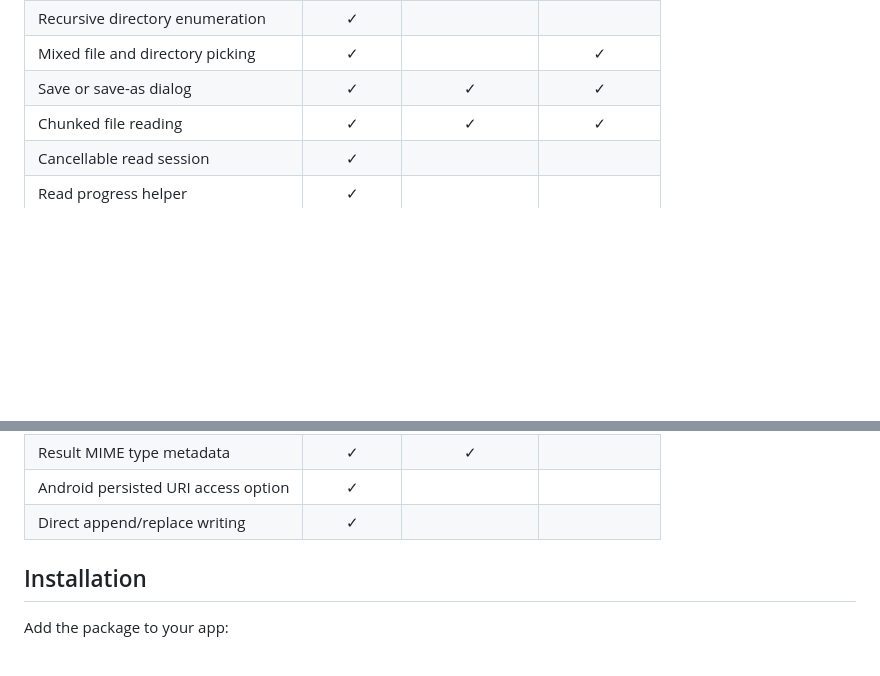
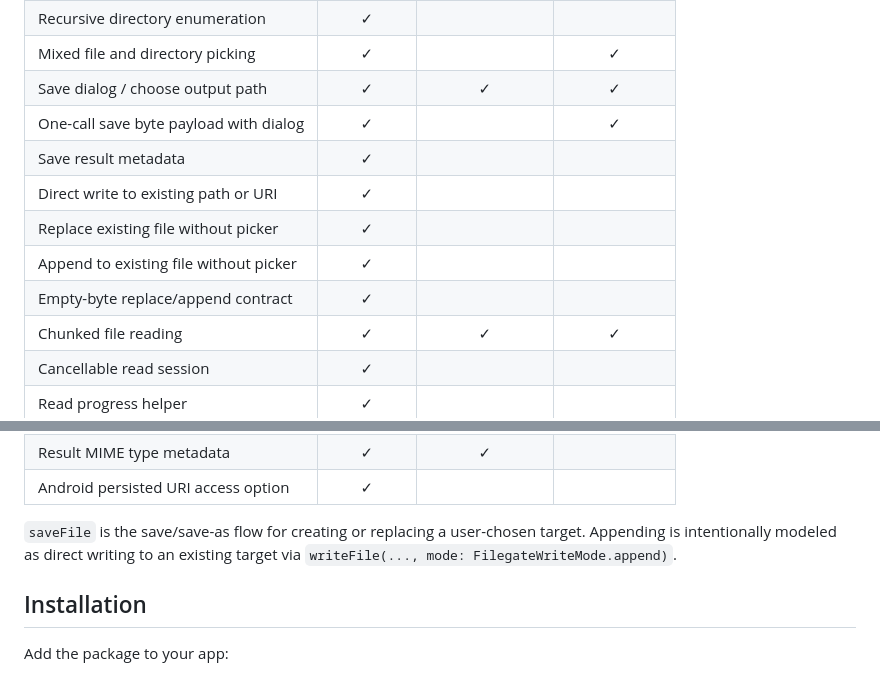
Before and after one commit to lingjhf/filegate, a Markdown page: README.md, 2 parts joined by grey strips. Rendered like a GitHub page; blank space fills up the shorter version.

Commit message:
docs: refine save and write comparison

```diff
--- a/README.md
+++ b/README.md
@@ -46,7 +46,13 @@ package-level feature.
 | Directory enumeration | ✓ |  |  |
 | Recursive directory enumeration | ✓ |  |  |
 | Mixed file and directory picking | ✓ |  | ✓ |
-| Save or save-as dialog | ✓ | ✓ | ✓ |
+| Save dialog / choose output path | ✓ | ✓ | ✓ |
+| One-call save byte payload with dialog | ✓ |  | ✓ |
+| Save result metadata | ✓ |  |  |
+| Direct write to existing path or URI | ✓ |  |  |
+| Replace existing file without picker | ✓ |  |  |
+| Append to existing file without picker | ✓ |  |  |
+| Empty-byte replace/append contract | ✓ |  |  |
 | Chunked file reading | ✓ | ✓ | ✓ |
 | Cancellable read session | ✓ |  |  |
 | Read progress helper | ✓ |  |  |
@@ -56,7 +62,10 @@ package-level feature.
 | Result modified time metadata | ✓ | ✓ |  |
 | Result MIME type metadata | ✓ | ✓ |  |
 | Android persisted URI access option | ✓ |  |  |
-| Direct append/replace writing | ✓ |  |  |
+
+`saveFile` is the save/save-as flow for creating or replacing a user-chosen
+target. Appending is intentionally modeled as direct writing to an existing
+target via `writeFile(..., mode: FilegateWriteMode.append)`.
 
 ## Installation
 
```
